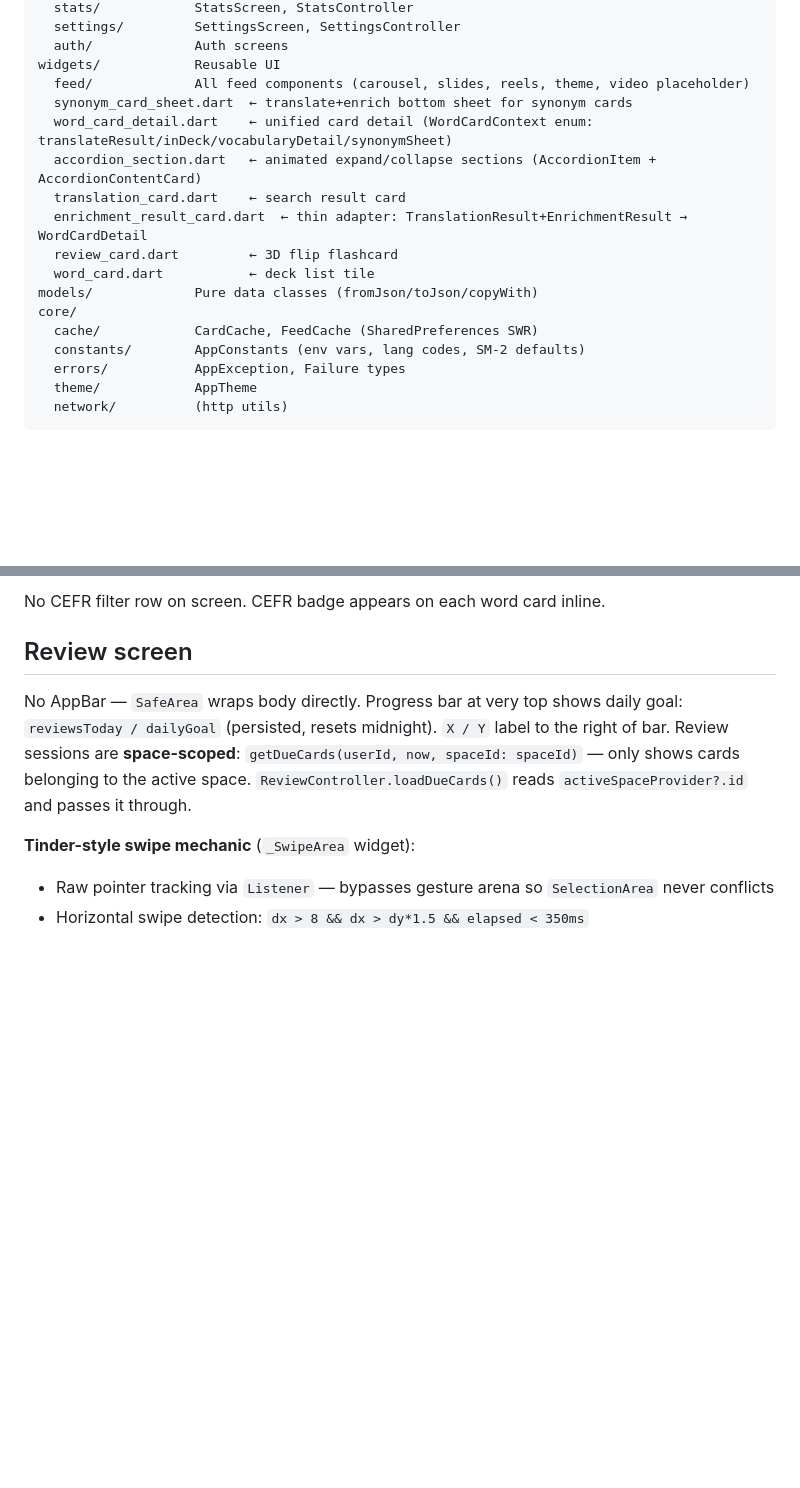
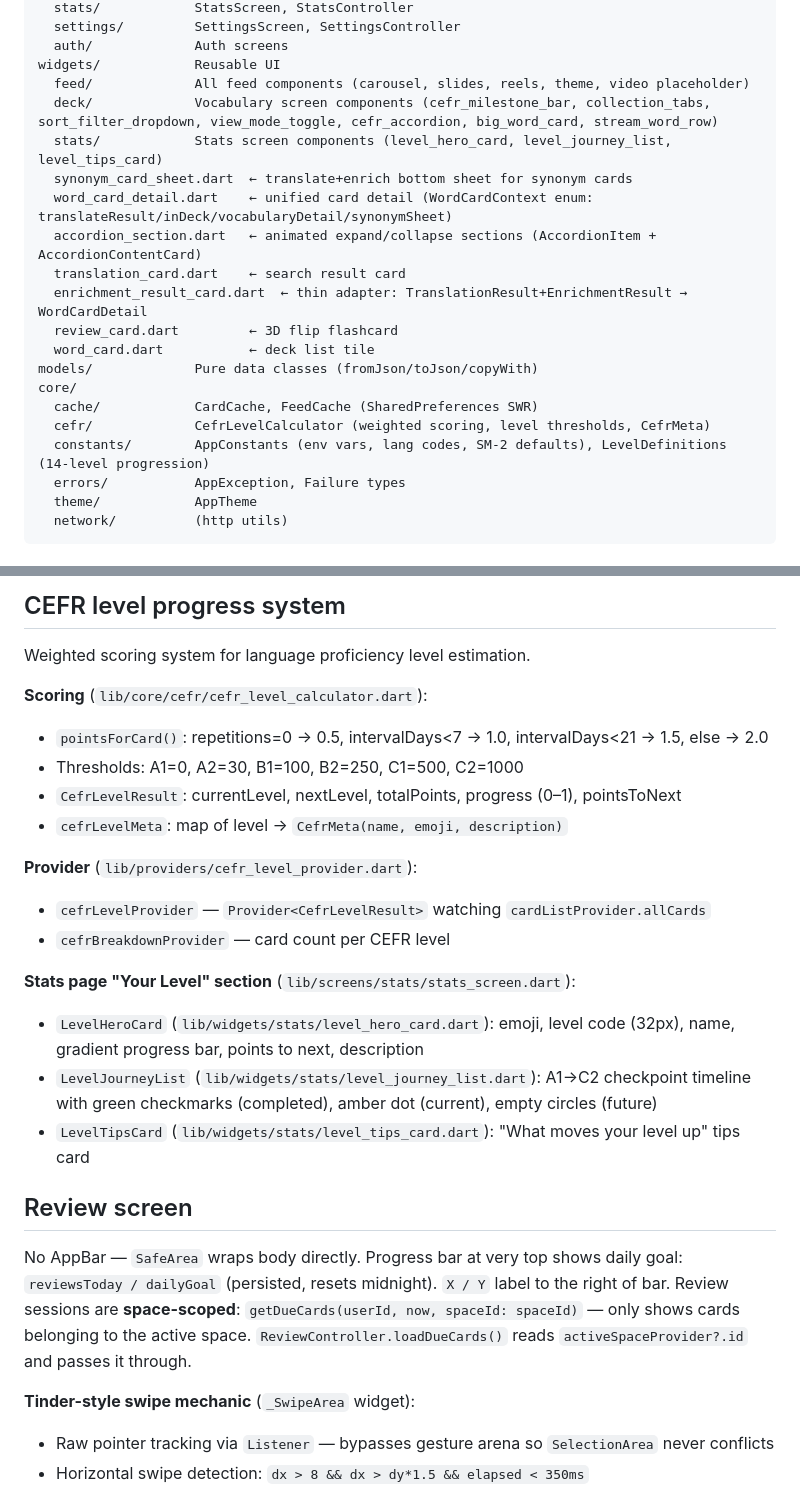
Before and after one commit to LevKorm/worddeck, a Markdown page: CLAUDE.md, 2 parts joined by grey strips. Rendered like a GitHub page; blank space fills up the shorter version.

```diff
--- a/CLAUDE.md
+++ b/CLAUDE.md
@@ -129,6 +129,8 @@ screens/            UI + screen-level controllers
   auth/             Auth screens
 widgets/            Reusable UI
   feed/             All feed components (carousel, slides, reels, theme, video placeholder)
+  deck/             Vocabulary screen components (cefr_milestone_bar, collection_tabs, sort_filter_dropdown, view_mode_toggle, cefr_accordion, big_word_card, stream_word_row)
+  stats/            Stats screen components (level_hero_card, level_journey_list, level_tips_card)
   synonym_card_sheet.dart  ← translate+enrich bottom sheet for synonym cards
   word_card_detail.dart    ← unified card detail (WordCardContext enum: translateResult/inDeck/vocabularyDetail/synonymSheet)
   accordion_section.dart   ← animated expand/collapse sections (AccordionItem + AccordionContentCard)
@@ -139,7 +141,8 @@ widgets/            Reusable UI
 models/             Pure data classes (fromJson/toJson/copyWith)
 core/
   cache/            CardCache, FeedCache (SharedPreferences SWR)
-  constants/        AppConstants (env vars, lang codes, SM-2 defaults)
+  cefr/             CefrLevelCalculator (weighted scoring, level thresholds, CefrMeta)
+  constants/        AppConstants (env vars, lang codes, SM-2 defaults), LevelDefinitions (14-level progression)
   errors/           AppException, Failure types
   theme/            AppTheme
   network/          (http utils)
@@ -336,5 +351,21 @@ No AppBar. `Scaffold(backgroundColor: AppColors.bg, body: Stack([Column, Positio
 
-No CEFR filter row on screen. CEFR badge appears on each word card inline.
+## CEFR level progress system
+Weighted scoring system for language proficiency level estimation.
+
+**Scoring** (`lib/core/cefr/cefr_level_calculator.dart`):
+- `pointsForCard()`: repetitions=0 → 0.5, intervalDays<7 → 1.0, intervalDays<21 → 1.5, else → 2.0
+- Thresholds: A1=0, A2=30, B1=100, B2=250, C1=500, C2=1000
+- `CefrLevelResult`: currentLevel, nextLevel, totalPoints, progress (0–1), pointsToNext
+- `cefrLevelMeta`: map of level → `CefrMeta(name, emoji, description)`
+
+**Provider** (`lib/providers/cefr_level_provider.dart`):
+- `cefrLevelProvider` — `Provider<CefrLevelResult>` watching `cardListProvider.allCards`
+- `cefrBreakdownProvider` — card count per CEFR level
+
+**Stats page "Your Level" section** (`lib/screens/stats/stats_screen.dart`):
+- `LevelHeroCard` (`lib/widgets/stats/level_hero_card.dart`): emoji, level code (32px), name, gradient progress bar, points to next, description
+- `LevelJourneyList` (`lib/widgets/stats/level_journey_list.dart`): A1→C2 checkpoint timeline with green checkmarks (completed), amber dot (current), empty circles (future)
+- `LevelTipsCard` (`lib/widgets/stats/level_tips_card.dart`): "What moves your level up" tips card
 
 ## Review screen
 No AppBar — `SafeArea` wraps body directly. Progress bar at very top shows daily goal: `reviewsToday / dailyGoal` (persisted, resets midnight). `X / Y` label to the right of bar.
```
Also changed, not shown: other parts of CLAUDE.md (+31 -19 lines).
